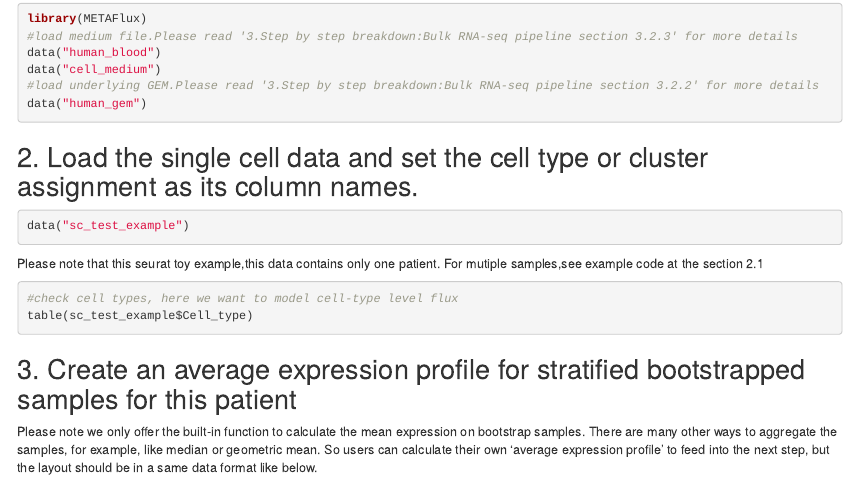
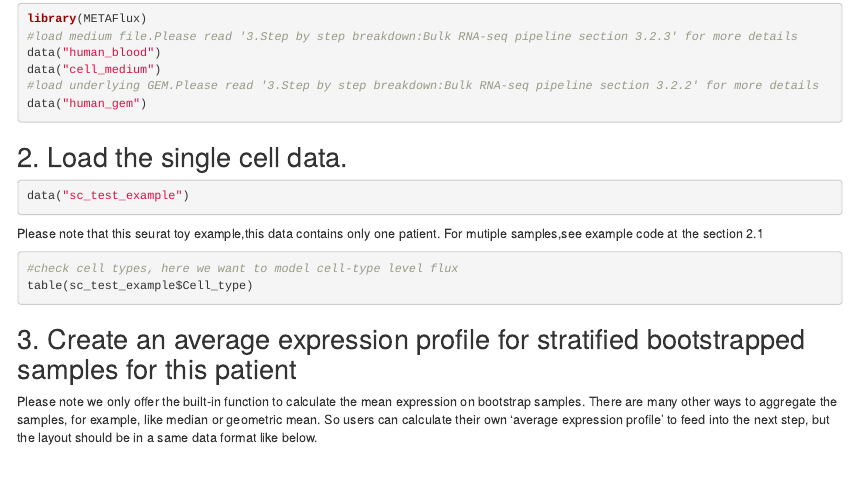
Before and after one commit to KChen-lab/METAFlux, an R Markdown document (vignettes/intro_metaflux.Rmd): the page in a window 1100 px wide, from 4300 px down. Rendered offline with R 4.5, knitr and Pandoc, with nearby package versions; the code chunks are not run, so their results and figures are left out; drawn as R Markdown's standard HTML page in place of the format the file asks for.

Commit message:
Update intro_metaflux.Rmd

````diff
--- a/vignettes/intro_metaflux.Rmd
+++ b/vignettes/intro_metaflux.Rmd
@@ -373,7 +373,7 @@ data("human_gem")
 ```
 
 
-## 2.	Load the single cell data and set the cell type or cluster assignment as its column names.
+## 2.	Load the single cell data.
 
 
 ```{r}
````
